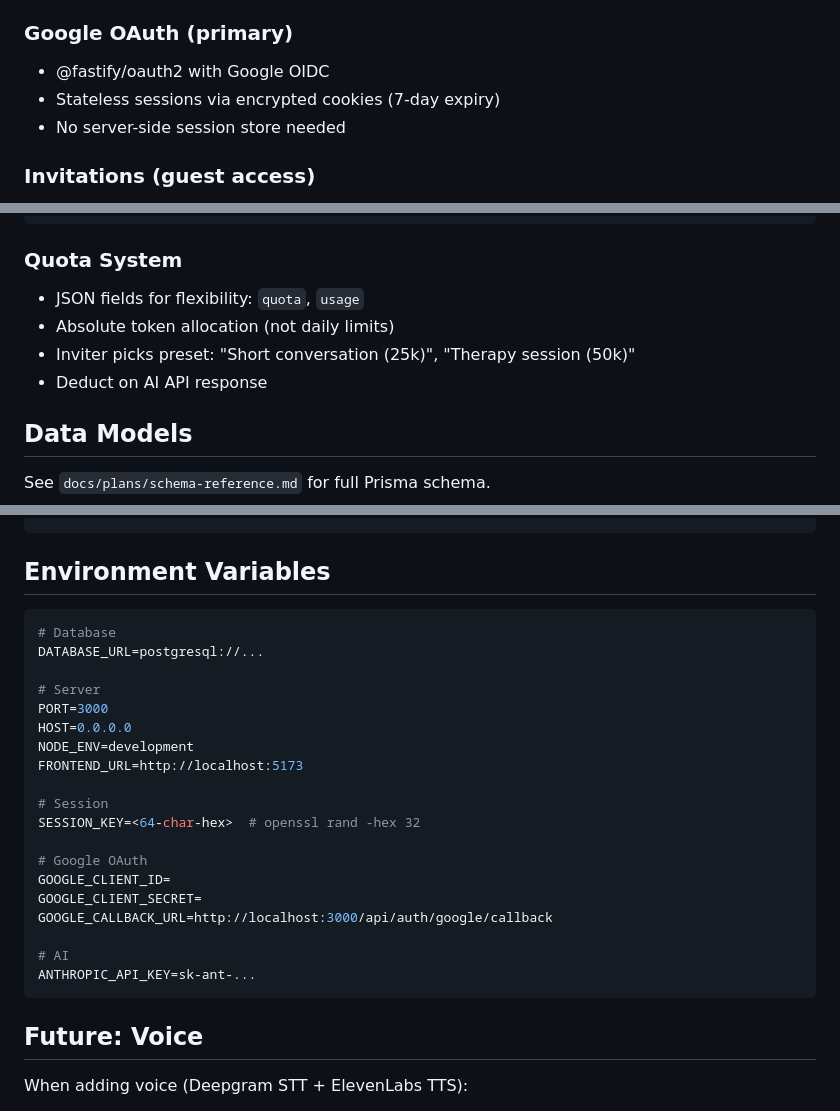
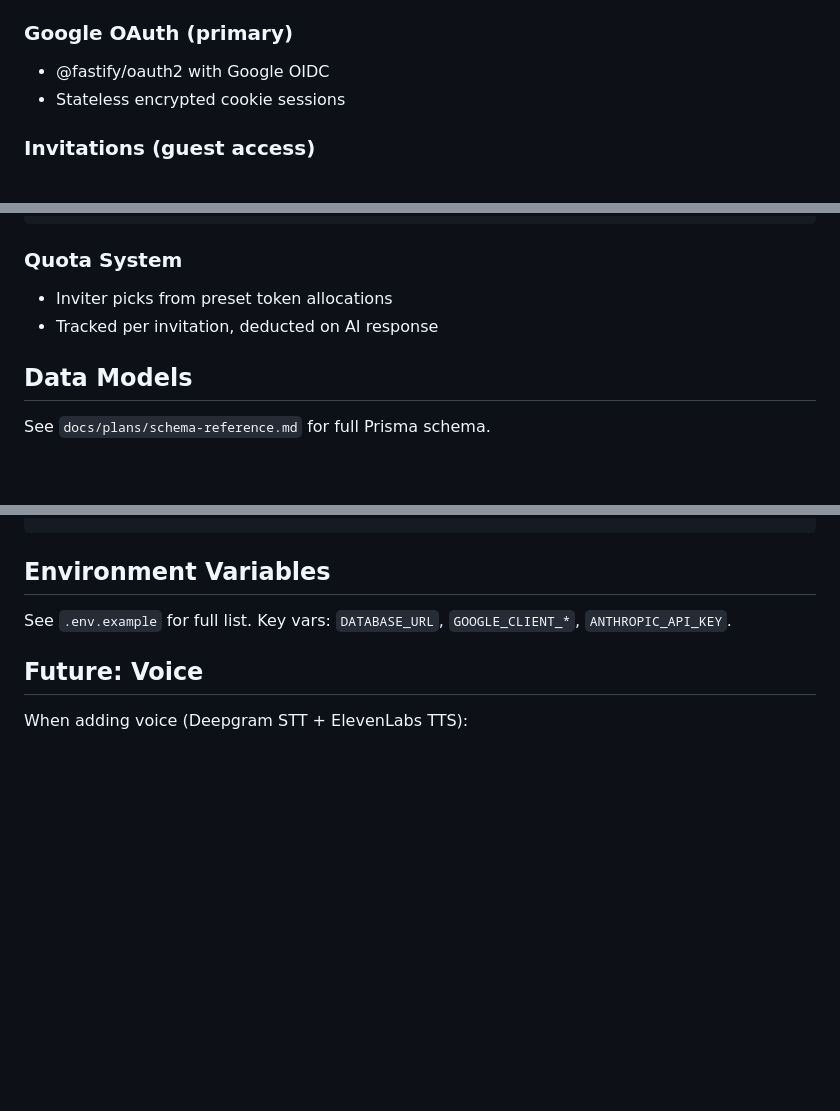
Before and after one commit to GRAIL-center/ConvoLab, a Markdown page: conversation-coach-architecture.md, 3 parts joined by grey strips. Drawn GitHub-style; blank space fills up the shorter version.

Commit message:
docs: slim down architecture doc, remove fiddly details
Move implementation details to CLAUDE.md, keep high-level overview.
- Remove quota JSON format details
- Remove session implementation specifics
- Replace env vars list with pointer to .env.example

🤖 Generated with [Claude Code](https://claude.com/claude-code)

Co-Authored-By: Claude <noreply@anthropic.com>

````diff
--- a/conversation-coach-architecture.md
+++ b/conversation-coach-architecture.md
@@ -56,8 +56,7 @@ packages/
 
 ### Google OAuth (primary)
 - @fastify/oauth2 with Google OIDC
-- Stateless sessions via encrypted cookies (7-day expiry)
-- No server-side session store needed
+- Stateless encrypted cookie sessions
 
 ### Invitations (guest access)
 - Admin creates invitation with quota preset
@@ -74,10 +73,8 @@ ADMIN      - Full access
 ```
 
 ### Quota System
-- JSON fields for flexibility: `quota`, `usage`
-- Absolute token allocation (not daily limits)
-- Inviter picks preset: "Short conversation (25k)", "Therapy session (50k)"
-- Deduct on AI API response
+- Inviter picks from preset token allocations
+- Tracked per invitation, deducted on AI response
 
 ## Data Models
 
@@ -137,27 +134,7 @@ coach.example.com/scenarios/:slug → Preview (SSR)
 
 ## Environment Variables
 
-```env
-# Database
-DATABASE_URL=postgresql://...
-
-# Server
-PORT=3000
-HOST=0.0.0.0
-NODE_ENV=development
-FRONTEND_URL=http://localhost:5173
-
-# Session
-SESSION_KEY=<64-char-hex>  # openssl rand -hex 32
-
-# Google OAuth
-GOOGLE_CLIENT_ID=
-GOOGLE_CLIENT_SECRET=
-GOOGLE_CALLBACK_URL=http://localhost:3000/api/auth/google/callback
-
-# AI
-ANTHROPIC_API_KEY=sk-ant-...
-```
+See `.env.example` for full list. Key vars: `DATABASE_URL`, `GOOGLE_CLIENT_*`, `ANTHROPIC_API_KEY`.
 
 ## Future: Voice
 
````
